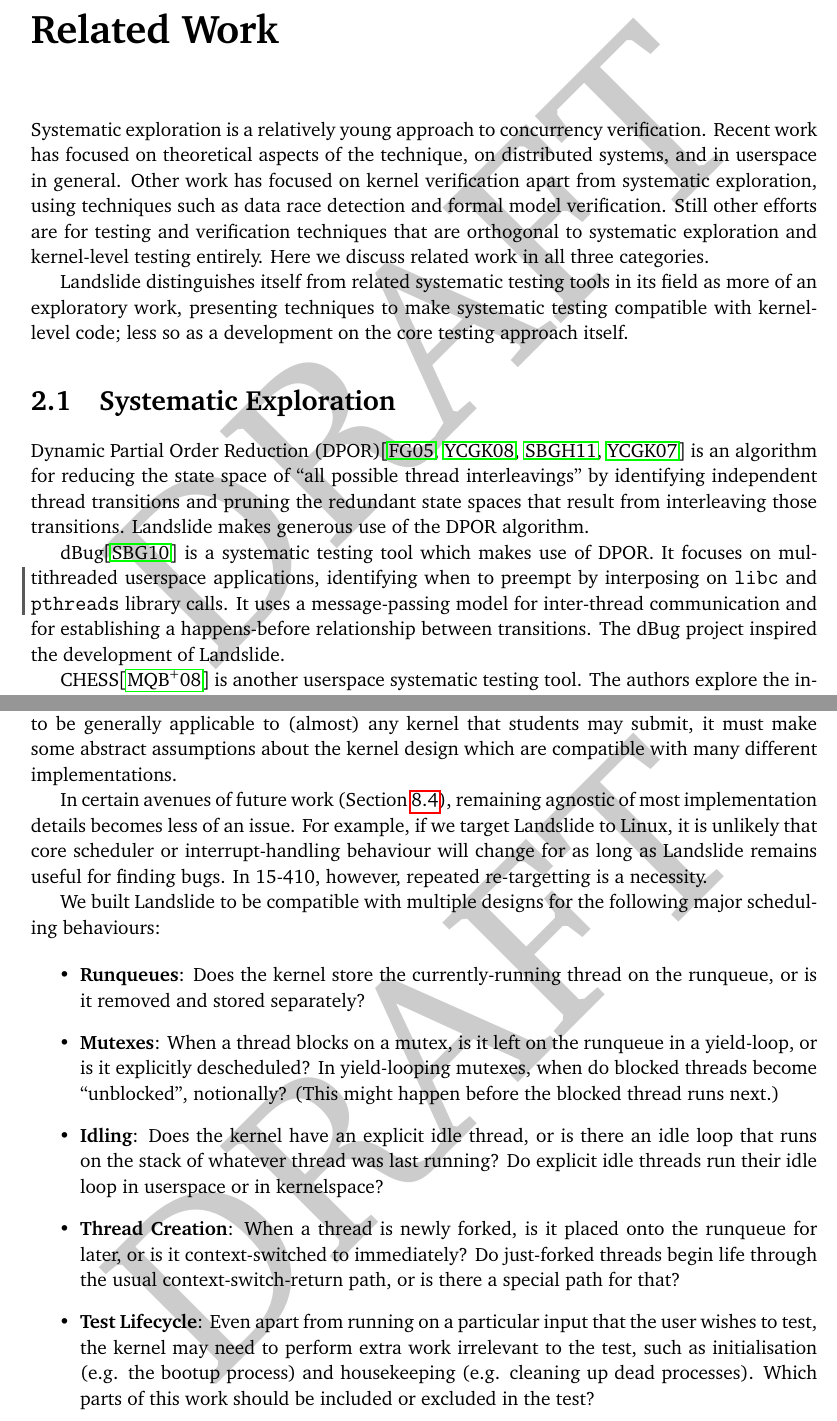
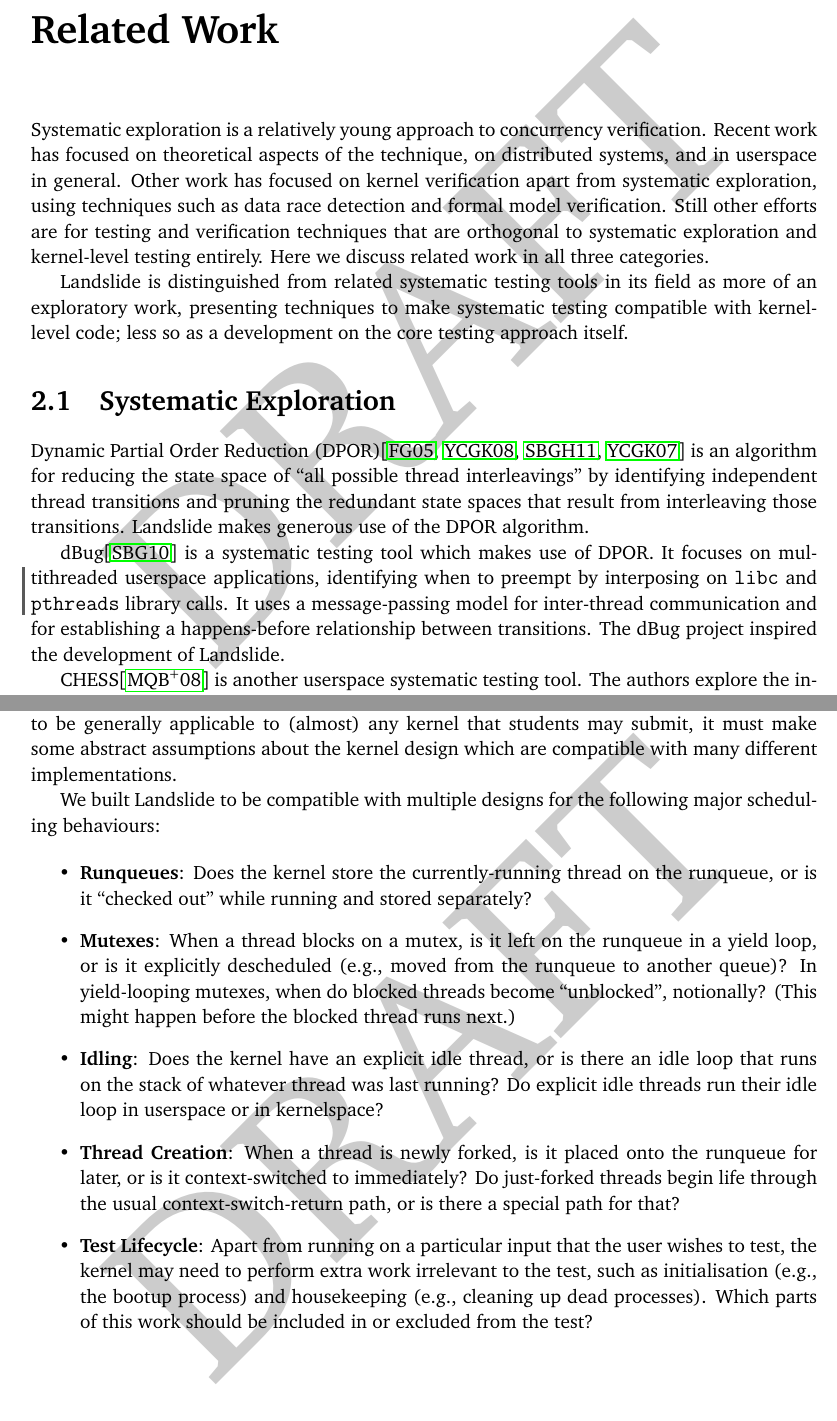
Before and after one commit to bblum/thesis, a LaTeX thesis (thesis.tex, which reads challenges.tex, related.tex): two parts of pages 15 and 21 of 82, joined at a grey line, cut so that both start at the same text. Compiled offline with pdfLaTeX.

Commit message:
more copyedit

```diff
--- a/challenges.tex
+++ b/challenges.tex
@@ -37,14 +37,14 @@ Inter-thread communication can be much more ad-hoc in kernel-space than in user-
 
 One challenge particular to the context of 15-410 is that the kernels Landslide must be able to test may all use slightly different implementations to achieve the same goals. For Landslide to be generally applicable to (almost) any kernel that students may submit, it must make some abstract assumptions about the kernel design which are compatible with many different implementations.
 
-In certain avenues of future work (Section~\ref{sec:future-linux}), remaining agnostic of most implementation details becomes less of an issue. For example, if we target Landslide to Linux, it is unlikely that core scheduler or interrupt-handling behaviour will change for as long as Landslide remains useful for finding bugs. In 15-410, however, repeated re-targetting is a necessity.
+% In certain avenues of future work (Section~\ref{sec:future-linux}), remaining agnostic of most implementation details becomes less of an issue. For example, if we target Landslide to Linux, it is unlikely that core scheduler or interrupt-handling behaviour will change for as long as Landslide remains useful for finding bugs. In 15-410, however, repeated re-targetting is a necessity.
 
 We built Landslide to be compatible with multiple designs for the following major scheduling behaviours:
 
 \begin{itemize}
-	\item {\bf Runqueues}: Does the kernel store the currently-running thread on the runqueue, or is it removed and stored separately?
-	\item {\bf Mutexes}: When a thread blocks on a mutex, is it left on the runqueue in a yield-loop, or is it explicitly descheduled? In yield-looping mutexes, when do blocked threads become ``unblocked'', notionally? (This might happen before the blocked thread runs next.)
+	\item {\bf Runqueues}: Does the kernel store the currently-running thread on the runqueue, or is it ``checked out'' while running and stored separately?
+	\item {\bf Mutexes}: When a thread blocks on a mutex, is it left on the runqueue in a yield loop, or is it explicitly descheduled (e.g., moved from the runqueue to another queue)? In yield-looping mutexes, when do blocked threads become ``unblocked'', notionally? (This might happen before the blocked thread runs next.)
 	\item {\bf Idling}: Does the kernel have an explicit idle thread, or is there an idle loop that runs on the stack of whatever thread was last running? Do explicit idle threads run their idle loop in userspace or in kernelspace?
 	\item {\bf Thread Creation}: When a thread is newly forked, is it placed onto the runqueue for later, or is it context-switched to immediately? Do just-forked threads begin life through the usual context-switch-return path, or is there a special path for that?
-	\item {\bf Test Lifecycle}: Even apart from running on a particular input that the user wishes to test, the kernel may need to perform extra work irrelevant to the test, such as initialisation (e.g. the bootup process) and housekeeping (e.g. cleaning up dead processes). Which parts of this work should be included or excluded in the test?
+	\item {\bf Test Lifecycle}: Apart from running on a particular input that the user wishes to test, the kernel may need to perform extra work irrelevant to the test, such as initialisation (e.g., the bootup process) and housekeeping (e.g., cleaning up dead processes). Which parts of this work should be included in or excluded from the test?
 \end{itemize}
--- a/related.tex
+++ b/related.tex
@@ -10,7 +10,7 @@ Other work has focused on kernel verification apart from systematic exploration,
 Still other efforts are for testing and verification techniques that are orthogonal to systematic exploration and kernel-level testing entirely.
 Here we discuss related work in all three categories.
 
-Landslide distinguishes itself from related systematic testing tools in its field as more of an exploratory work, presenting techniques to make systematic testing compatible with kernel-level code; less so as a development on the core testing approach itself.
+Landslide is distinguished from related systematic testing tools in its field as more of an exploratory work, presenting techniques to make systematic testing compatible with kernel-level code; less so as a development on the core testing approach itself.
 
 \section{Systematic Exploration}
 
```
Also changed, not shown: thesis.tex (+2 -2 lines).
